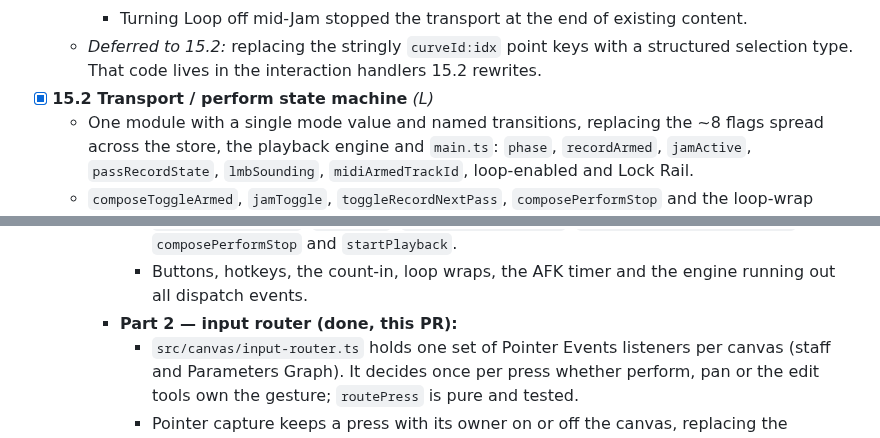
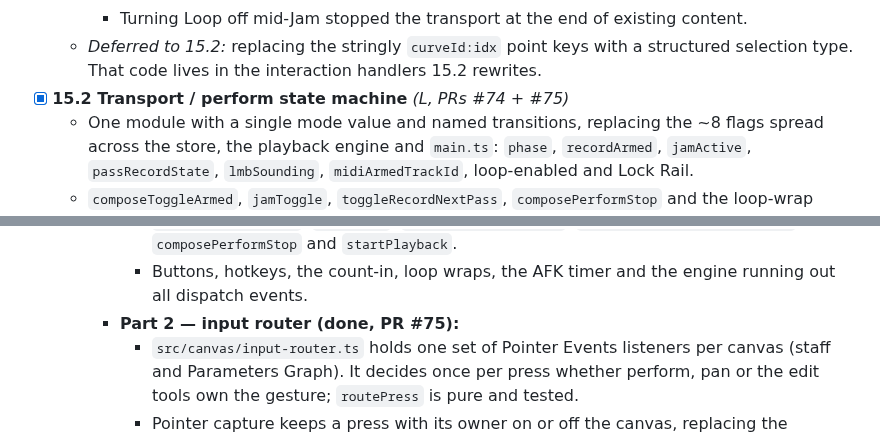
Before and after one commit to Mirimantis/SlideSynth, a Markdown page: BACKLOG.md, 2 parts joined by grey strips. GitHub-like rendering.

Commit message:
Tag 15.2 with PRs #74 and #75
Co-Authored-By: Claude Opus 5.5 <noreply@anthropic.com>

```diff
--- a/BACKLOG.md
+++ b/BACKLOG.md
@@ -78,7 +78,7 @@ The target is written up in [DESIGN.md › Target architecture](DESIGN.md#target
     - The snap drawer and preset dropdown didn't follow undo or file open.
     - Turning Loop off mid-Jam stopped the transport at the end of existing content.
   - *Deferred to 15.2:* replacing the stringly `curveId:idx` point keys with a structured selection type. That code lives in the interaction handlers 15.2 rewrites.
-- [x] **15.2 Transport / perform state machine** *(L)*
+- [x] **15.2 Transport / perform state machine** *(L, PRs #74 + #75)*
   - One module with a single mode value and named transitions, replacing the ~8 flags spread across the store, the playback engine and `main.ts`: `phase`, `recordArmed`, `jamActive`, `passRecordState`, `lmbSounding`, `midiArmedTrackId`, loop-enabled and Lock Rail.
   - `composeToggleArmed`, `jamToggle`, `toggleRecordNextPass`, `composePerformStop` and the loop-wrap handler become transitions, with unit tests covering every transition.
   - The canvas gets **one input router** that asks the state machine whether a press performs or edits. This replaces today's capture-phase listener in `main.ts` racing the bubbling handlers in `interaction.ts`.
@@ -90,7 +90,7 @@ The target is written up in [DESIGN.md › Target architecture](DESIGN.md#target
       - `src/state/transport.ts` is a pure `transition(state, event)` over one `TransportState` (mode × clock × capture), with the whole transition table under test.
       - One `transport(event)` controller in `main.ts` runs each change's side effects. It replaces `composeToggleArmed`, `jamToggle`, `toggleRecordNextPass`, `startComposePerformPlayback`, `composePerformStop` and `startPlayback`.
       - Buttons, hotkeys, the count-in, loop wraps, the AFK timer and the engine running out all dispatch events.
-    - **Part 2 — input router (done, this PR):**
+    - **Part 2 — input router (done, PR #75):**
       - `src/canvas/input-router.ts` holds one set of Pointer Events listeners per canvas (staff and Parameters Graph). It decides once per press whether perform, pan or the edit tools own the gesture; `routePress` is pure and tested.
       - Pointer capture keeps a press with its owner on or off the canvas, replacing the window-level mouse listeners.
       - Selected points are a typed `PointSelection` (curve id → indices) instead of `"curveId:idx"` strings. Multi-point delete moved into `deleteSelectedPoints` in `model/curve.ts`.
```
